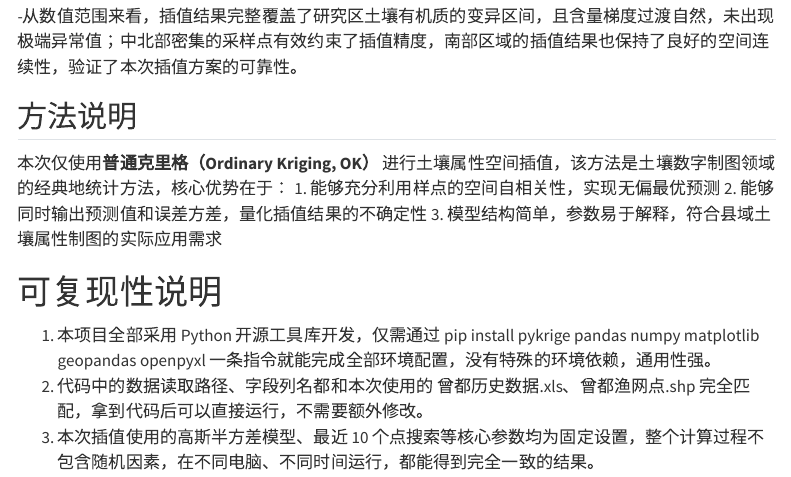
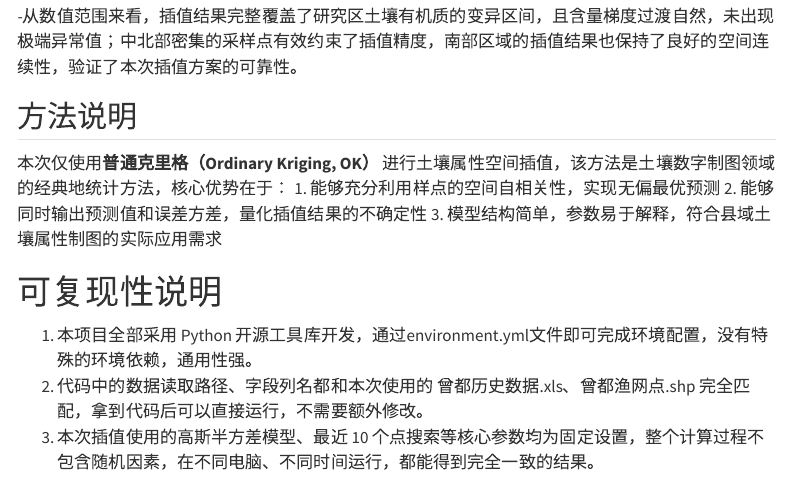
Before and after one commit to nanlingZXY/soil_mapping_repro, a Quarto document (report/index.qmd): the page in a window 1100 px wide, from 4070 px down. Rendered offline with R 4.5, knitr and Pandoc in place of Quarto, with nearby package versions; menus at the side of the page are left out; long lines of code are wrapped.

Commit message:
Update index.qmd

```diff
--- a/report/index.qmd
+++ b/report/index.qmd
@@ -188,6 +188,6 @@ if __name__ == '__main__':
 3.  模型结构简单，参数易于解释，符合县域土壤属性制图的实际应用需求
 
 # 可复现性说明
-1.  本项目全部采用 Python 开源工具库开发，仅需通过 pip install pykrige pandas numpy matplotlib geopandas openpyxl 一条指令就能完成全部环境配置，没有特殊的环境依赖，通用性强。
+1.  本项目全部采用 Python 开源工具库开发，通过environment.yml文件即可完成环境配置，没有特殊的环境依赖，通用性强。
 2.  代码中的数据读取路径、字段列名都和本次使用的 曾都历史数据.xls、曾都渔网点.shp 完全匹配，拿到代码后可以直接运行，不需要额外修改。
 3.  本次插值使用的高斯半方差模型、最近 10 个点搜索等核心参数均为固定设置，整个计算过程不包含随机因素，在不同电脑、不同时间运行，都能得到完全一致的结果。
```
